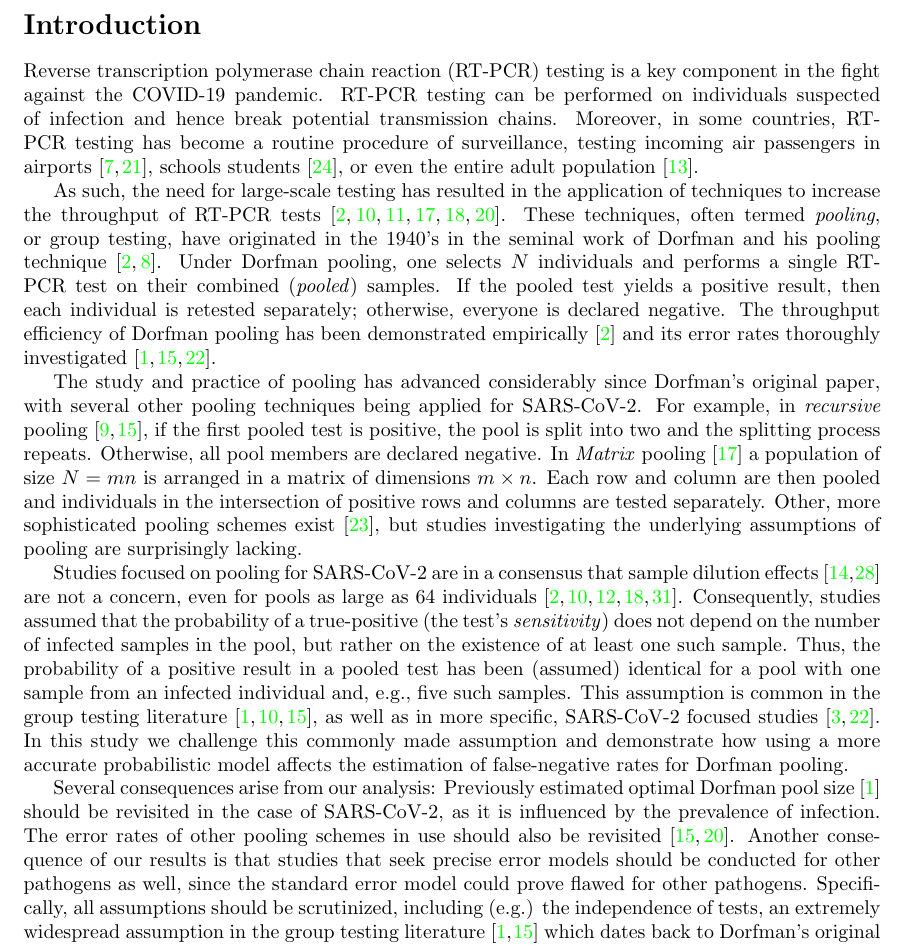
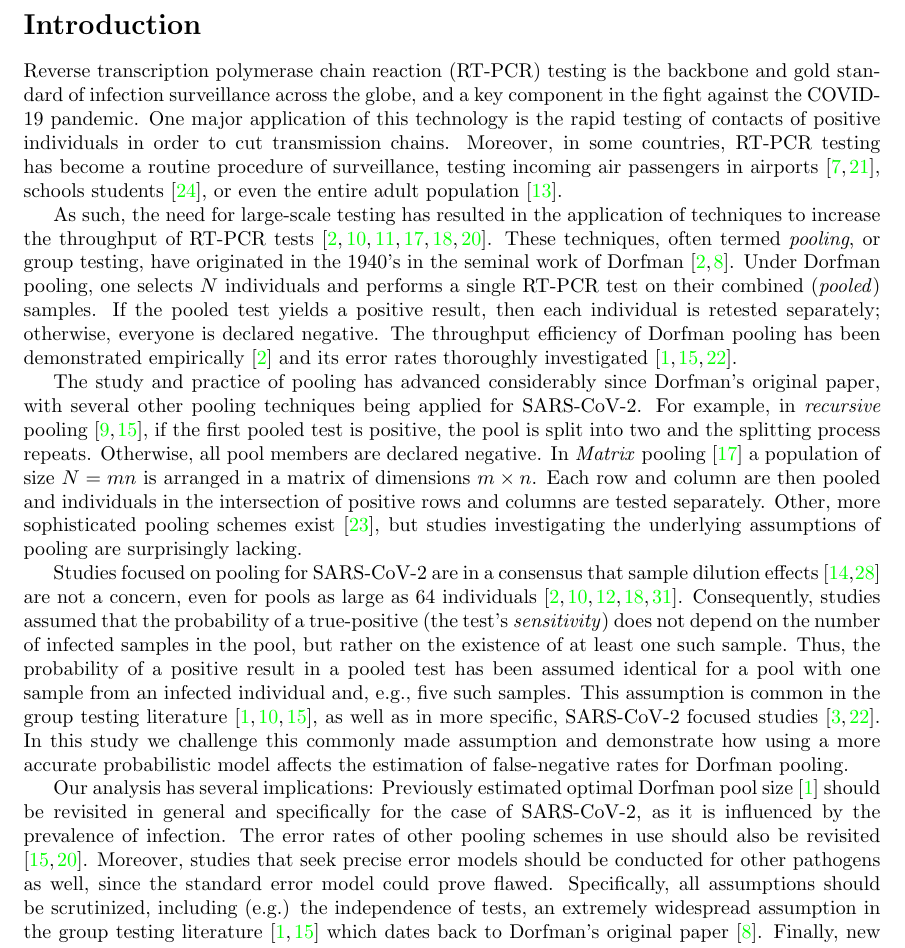
Before and after one commit to yairdaon/errorates, a LaTeX paper (paper.tex): part of page 2 of 9, cut so that both start at the same text. Compiled offline with pdfLaTeX.

Commit message:
Amit's remarks

```diff
--- a/paper.tex
+++ b/paper.tex
@@ -48,10 +48,7 @@ accounting for tests' error rates.
 \newpage
 
 \section*{Introduction}
-Reverse transcription polymerase chain reaction (RT-PCR) testing is a
-key component in the fight against the COVID-19 pandemic. RT-PCR
-testing can be performed on individuals suspected of infection and
-hence break potential transmission chains. Moreover, in some
+Reverse transcription polymerase chain reaction (RT-PCR) testing is the backbone and gold standard of infection surveillance across the globe, and a key component in the fight against the COVID-19 pandemic. One major application of this technology is the rapid testing of contacts of positive individuals in order to cut transmission chains. Moreover, in some
 countries, RT-PCR testing has become a routine procedure of
 surveillance, testing incoming air passengers in airports
 \cite{PoolingAirports, TestingAirportsJapan}, schools students
@@ -63,7 +60,7 @@ application of techniques to increase the throughput of RT-PCR tests
 \cite{DorfmanYuvalDor, PoolSize30, BayesianDorfman, MatrixPooling,
   LionDorfman, CherifReview}. These techniques, often termed
 \emph{pooling}, or group testing, have originated in the 1940's in the
-seminal work of Dorfman and his pooling technique
+seminal work of Dorfman
 \cite{DorfmanOriginal, DorfmanYuvalDor}. Under Dorfman pooling, one
 selects $N$ individuals and performs a single RT-PCR test on their
 combined (\emph{pooled}) samples. If the pooled test yields a positive
@@ -103,20 +100,18 @@ this commonly made assumption and demonstrate how using a more accurate
 probabilistic model affects the estimation of false-negative rates for
 Dorfman pooling.
 
-Several consequences arise from our analysis: Previously estimated
+Our analysis has several implications: Previously estimated
 optimal Dorfman pool size \cite{OptimalDorfmanPool} should be
-revisited in the case of SARS-CoV-2, as it is influenced by the
+revisited in general and specifically for the case of SARS-CoV-2, as it is influenced by the
 prevalence of infection. The error rates of other pooling schemes in
-use should also be revisited \cite{BayesianDorfman, Kim}. Another
-consequence of our results is that studies that seek precise error
+use should also be revisited \cite{BayesianDorfman, Kim}. Moreover, studies that seek precise error
 models should be conducted for other pathogens as well, since the
-standard error model could prove flawed for other
-pathogens. Specifically, all assumptions should be scrutinized,
+standard error model could prove flawed. Specifically, all assumptions should be scrutinized,
 including (e.g.) the independence of tests, an extremely widespread
 assumption in the group testing literature \cite{Kim,
   OptimalDorfmanPool} which dates back to Dorfman's original paper
 \cite{DorfmanOriginal}. Finally, new methods should be developed in
-order to take advantage of our (and other) more realistic models.
+order to take advantage of more realistic models.
 
 \section*{Methods}
 Formally, we consider a pool containing $N$ individuals
```
Also changed, not shown: paper.tex (24 more changed lines).
